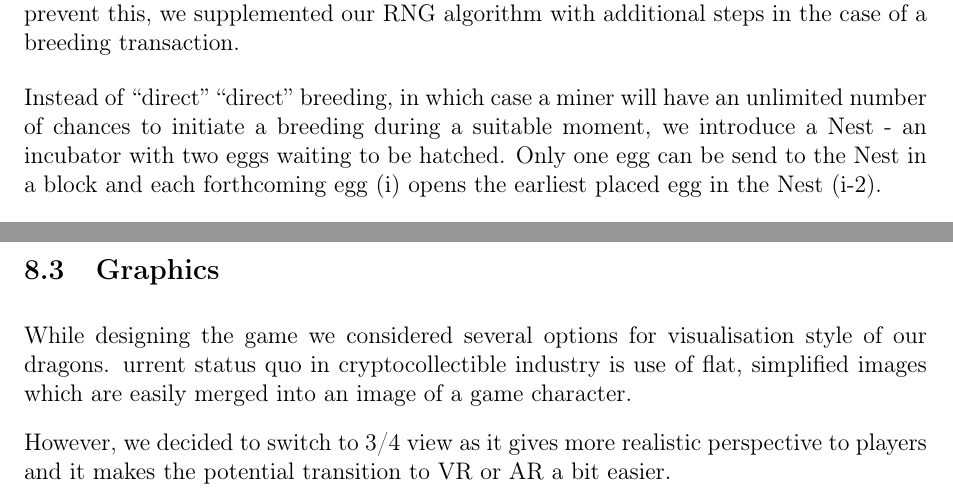
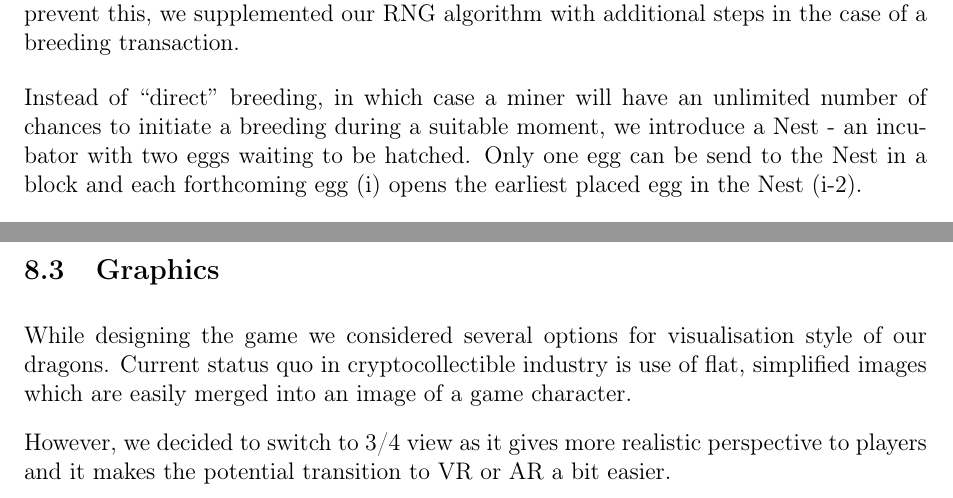
Before and after one commit to dragonereum/dragonereum-wp, a LaTeX document (dragonereum-whitepaper.tex): two parts of pages 17 and 47 of 58, joined at a grey line, cut so that both start at the same text. Compiled offline with pdfLaTeX.

Commit message:
Mistakes

```diff
--- a/dragonereum-whitepaper.tex
+++ b/dragonereum-whitepaper.tex
@@ -495,7 +495,7 @@ With an original algorithm an attacking miner has a very high chance to clone th
 \end{justify}\par
 
 \begin{justify}
-Instead of $``$direct$"$ “direct” breeding, in which case a miner will have an unlimited number of chances to initiate a breeding during a suitable moment, we introduce a Nest - an incubator with two eggs waiting to be hatched. Only one egg can be send to the Nest in a block and each forthcoming egg (i) opens the earliest placed egg in the Nest (i-2).
+Instead of $``$direct$"$ breeding, in which case a miner will have an unlimited number of chances to initiate a breeding during a suitable moment, we introduce a Nest - an incubator with two eggs waiting to be hatched. Only one egg can be send to the Nest in a block and each forthcoming egg (i) opens the earliest placed egg in the Nest (i-2).
 \end{justify}\par
 
 \begin{justify}
@@ -2370,7 +2370,7 @@ Furthermore, by staying on-chain we have the advantage of remaining more secure,
 %\addcontentsline{toc}{subsection}{Graphics}
   \label{Graphics}  \par
 
-While designing the game we considered several options for visualisation style of our dragons. urrent status quo in cryptocollectible industry is  use of flat, simplified images which are easily merged into an image of a game character.\par
+While designing the game we considered several options for visualisation style of our dragons. Current status quo in cryptocollectible industry is  use of flat, simplified images which are easily merged into an image of a game character.\par
 
 However, we decided to switch to 3/4 view as it gives more realistic perspective to players and it makes the potential transition to VR or AR a bit easier.
 
```
